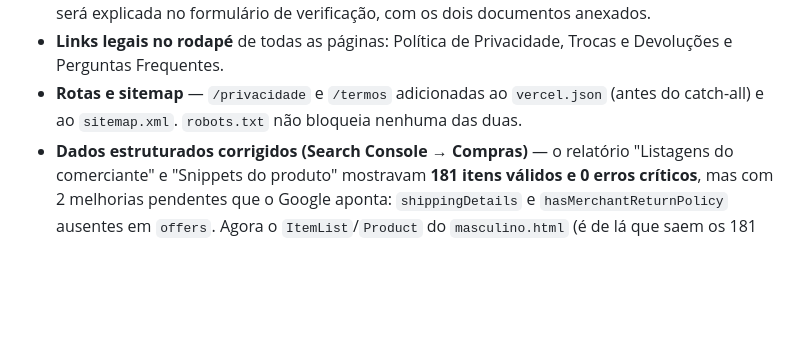
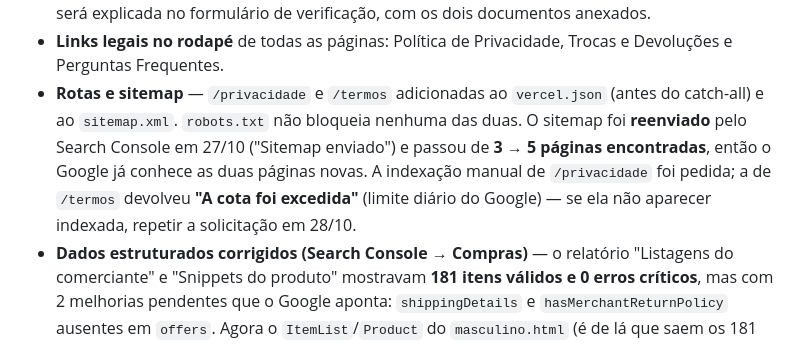
Before and after one commit to rodriguesalex999-u/noivajoiasmt, a Markdown page: CHANGELOG.md, the part around the change. Rendered like a GitHub page; blank space fills up the shorter version.

```diff
--- a/CHANGELOG.md
+++ b/CHANGELOG.md
@@ -37,7 +37,11 @@ privacidade** — o que reprovaria de novo.
 - **Links legais no rodapé** de todas as páginas: Política de Privacidade, Trocas e Devoluções e
   Perguntas Frequentes.
 - **Rotas e sitemap** — `/privacidade` e `/termos` adicionadas ao `vercel.json` (antes do catch-all)
-  e ao `sitemap.xml`. `robots.txt` não bloqueia nenhuma das duas.
+  e ao `sitemap.xml`. `robots.txt` não bloqueia nenhuma das duas. O sitemap foi **reenviado** pelo
+  Search Console em 27/10 ("Sitemap enviado") e passou de **3 → 5 páginas encontradas**, então o
+  Google já conhece as duas páginas novas. A indexação manual de `/privacidade` foi pedida; a de
+  `/termos` devolveu **"A cota foi excedida"** (limite diário do Google) — se ela não aparecer
+  indexada, repetir a solicitação em 28/10.
 - **Dados estruturados corrigidos (Search Console → Compras)** — o relatório "Listagens do
   comerciante" e "Snippets do produto" mostravam **181 itens válidos e 0 erros críticos**, mas com 2
   melhorias pendentes que o Google aponta: `shippingDetails` e `hasMerchantReturnPolicy` ausentes em
```
Also changed, not shown: AGENTS.md (+8 -0 lines).
